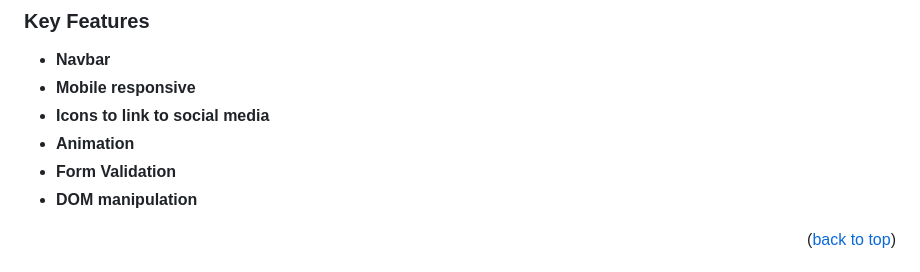
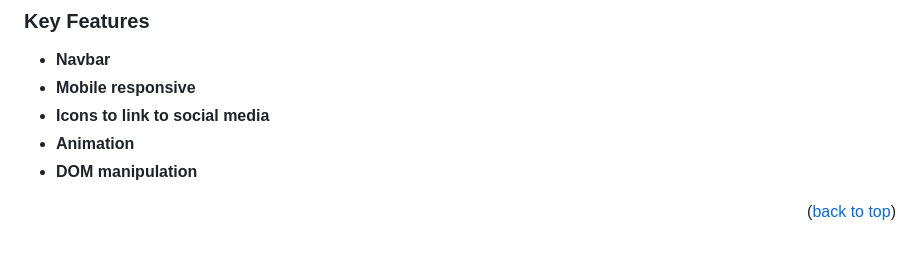
Before and after one commit to Bifabig/personal-portfolio-microverse, a Markdown page: README.md, the part around the change. GitHub-like rendering.

Commit message:
resolve conflict

```diff
--- a/README.md
+++ b/README.md
@@ -87,7 +87,6 @@ After you're finished please remove all the comments and instructions!
 - **Mobile responsive**
 - **Icons to link to social media**
 - **Animation**
-- **Form Validation**
 - **DOM manipulation**
 
 <!-- > Describe between 1-3 key features of the application. -->
```
